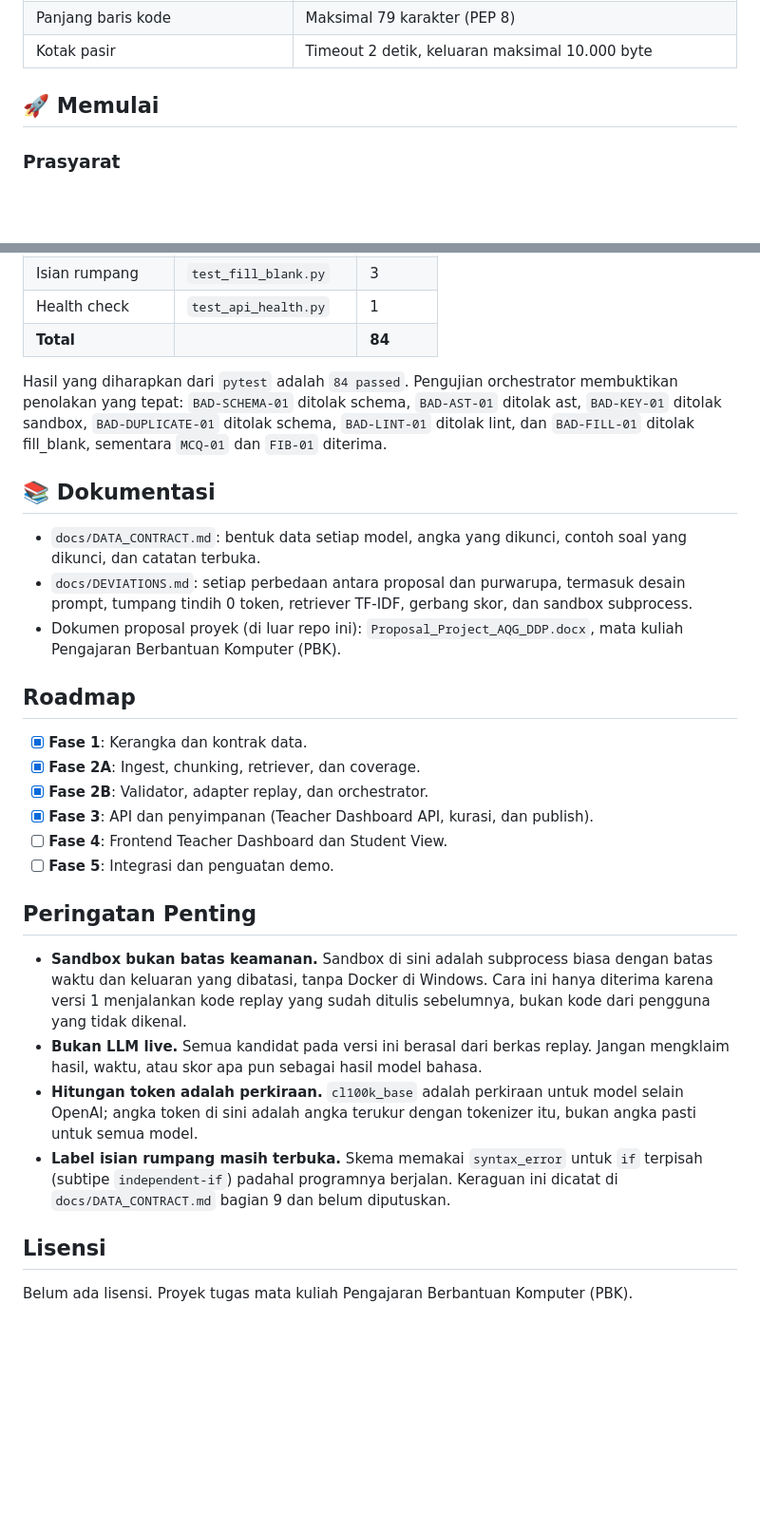
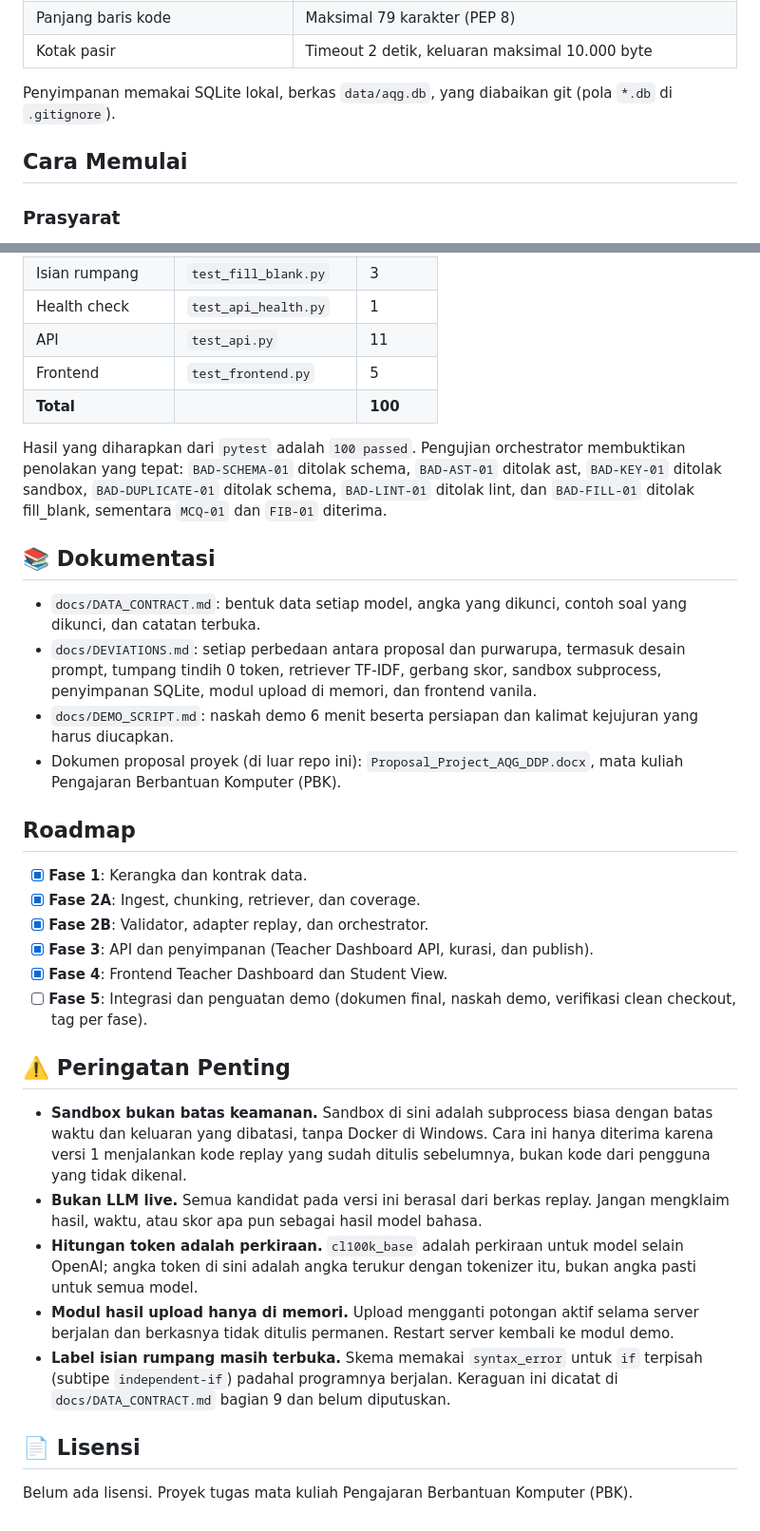
Before and after one commit to farismlna/aqg-pbk, a Markdown page: README.md, 2 parts joined by grey strips. Shown at 95% size. GitHub-like rendering; blank space fills up the shorter version.

```diff
--- a/README.md
+++ b/README.md
@@ -85,7 +92,9 @@ Angka-angka ini adalah kontrak. Sumber kebenaran di kode adalah `app/config.py`
 | Panjang baris kode | Maksimal 79 karakter (PEP 8) |
 | Kotak pasir | Timeout 2 detik, keluaran maksimal 10.000 byte |
 
-## 🚀 Memulai
+Penyimpanan memakai SQLite lokal, berkas `data/aqg.db`, yang diabaikan git (pola `*.db` di `.gitignore`).
+
+##  Cara Memulai
 
 ### Prasyarat
 
@@ -231,14 +259,17 @@ Jalankan server dengan `uvicorn app.main:app --reload`, lalu coba `GET /api/heal
 | Kontrak dokumen | `test_contract_doc.py` | 3 |
 | Isian rumpang | `test_fill_blank.py` | 3 |
 | Health check | `test_api_health.py` | 1 |
-| **Total** | | **84** |
+| API | `test_api.py` | 11 |
+| Frontend | `test_frontend.py` | 5 |
+| **Total** | | **100** |
 
-Hasil yang diharapkan dari `pytest` adalah `84 passed`. Pengujian orchestrator membuktikan penolakan yang tepat: `BAD-SCHEMA-01` ditolak schema, `BAD-AST-01` ditolak ast, `BAD-KEY-01` ditolak sandbox, `BAD-DUPLICATE-01` ditolak schema, `BAD-LINT-01` ditolak lint, dan `BAD-FILL-01` ditolak fill_blank, sementara `MCQ-01` dan `FIB-01` diterima.
+Hasil yang diharapkan dari `pytest` adalah `100 passed`. Pengujian orchestrator membuktikan penolakan yang tepat: `BAD-SCHEMA-01` ditolak schema, `BAD-AST-01` ditolak ast, `BAD-KEY-01` ditolak sandbox, `BAD-DUPLICATE-01` ditolak schema, `BAD-LINT-01` ditolak lint, dan `BAD-FILL-01` ditolak fill_blank, sementara `MCQ-01` dan `FIB-01` diterima.
 
 ## 📚 Dokumentasi
 
 - `docs/DATA_CONTRACT.md`: bentuk data setiap model, angka yang dikunci, contoh soal yang dikunci, dan catatan terbuka.
-- `docs/DEVIATIONS.md`: setiap perbedaan antara proposal dan purwarupa, termasuk desain prompt, tumpang tindih 0 token, retriever TF-IDF, gerbang skor, dan sandbox subprocess.
+- `docs/DEVIATIONS.md`: setiap perbedaan antara proposal dan purwarupa, termasuk desain prompt, tumpang tindih 0 token, retriever TF-IDF, gerbang skor, sandbox subprocess, penyimpanan SQLite, modul upload di memori, dan frontend vanila.
+- `docs/DEMO_SCRIPT.md`: naskah demo 6 menit beserta persiapan dan kalimat kejujuran yang harus diucapkan.
 - Dokumen proposal proyek (di luar repo ini): `Proposal_Project_AQG_DDP.docx`, mata kuliah Pengajaran Berbantuan Komputer (PBK).
 
 ##  Roadmap
@@ -247,16 +278,17 @@ Hasil yang diharapkan dari `pytest` adalah `84 passed`. Pengujian orchestrator m
 - [x] **Fase 2A**: Ingest, chunking, retriever, dan coverage.
 - [x] **Fase 2B**: Validator, adapter replay, dan orchestrator.
 - [x] **Fase 3**: API dan penyimpanan (Teacher Dashboard API, kurasi, dan publish).
-- [ ] **Fase 4**: Frontend Teacher Dashboard dan Student View.
-- [ ] **Fase 5**: Integrasi dan penguatan demo.
+- [x] **Fase 4**: Frontend Teacher Dashboard dan Student View.
+- [ ] **Fase 5**: Integrasi dan penguatan demo (dokumen final, naskah demo, verifikasi clean checkout, tag per fase).
 
-##  Peringatan Penting
+## ⚠️ Peringatan Penting
 
 - **Sandbox bukan batas keamanan.** Sandbox di sini adalah subprocess biasa dengan batas waktu dan keluaran yang dibatasi, tanpa Docker di Windows. Cara ini hanya diterima karena versi 1 menjalankan kode replay yang sudah ditulis sebelumnya, bukan kode dari pengguna yang tidak dikenal.
 - **Bukan LLM live.** Semua kandidat pada versi ini berasal dari berkas replay. Jangan mengklaim hasil, waktu, atau skor apa pun sebagai hasil model bahasa.
 - **Hitungan token adalah perkiraan.** `cl100k_base` adalah perkiraan untuk model selain OpenAI; angka token di sini adalah angka terukur dengan tokenizer itu, bukan angka pasti untuk semua model.
+- **Modul hasil upload hanya di memori.** Upload mengganti potongan aktif selama server berjalan dan berkasnya tidak ditulis permanen. Restart server kembali ke modul demo.
 - **Label isian rumpang masih terbuka.** Skema memakai `syntax_error` untuk `if` terpisah (subtipe `independent-if`) padahal programnya berjalan. Keraguan ini dicatat di `docs/DATA_CONTRACT.md` bagian 9 dan belum diputuskan.
 
-##  Lisensi
+## 📄 Lisensi
 
 Belum ada lisensi. Proyek tugas mata kuliah Pengajaran Berbantuan Komputer (PBK).
```
Also changed, not shown: other parts of README.md (+58 -32 lines), docs/DATA_CONTRACT.md (+4 -0 lines), docs/DEVIATIONS.md (+22 -8 lines).
